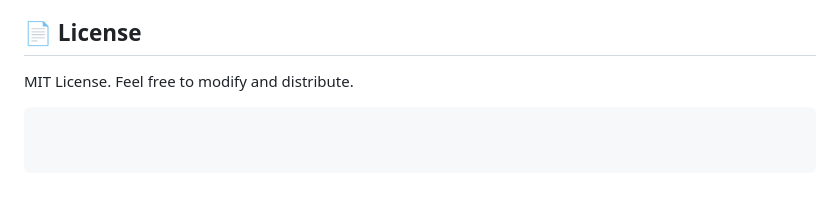
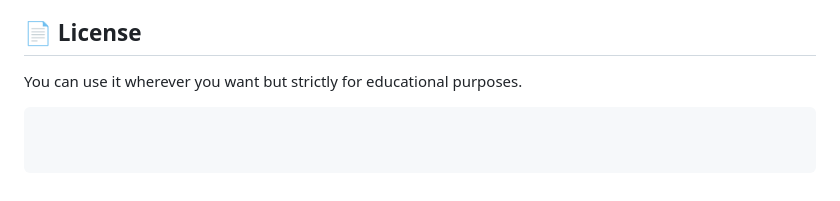
Before and after one commit to SamyamGOAT/Fake-Github-Contribution-, a Markdown page: README.md, the part around the change. GitHub-like rendering.

Commit message:
Update license terms in README
Clarified usage terms for the project in the README.

````diff
--- a/README.md
+++ b/README.md
@@ -73,5 +73,5 @@ This project is intended for **educational purposes** and **fun** only. It is a
 
 ## 📄 License
 
-MIT License. Feel free to modify and distribute.
+You can use it wherever you want but strictly for educational purposes.
 ```
````
